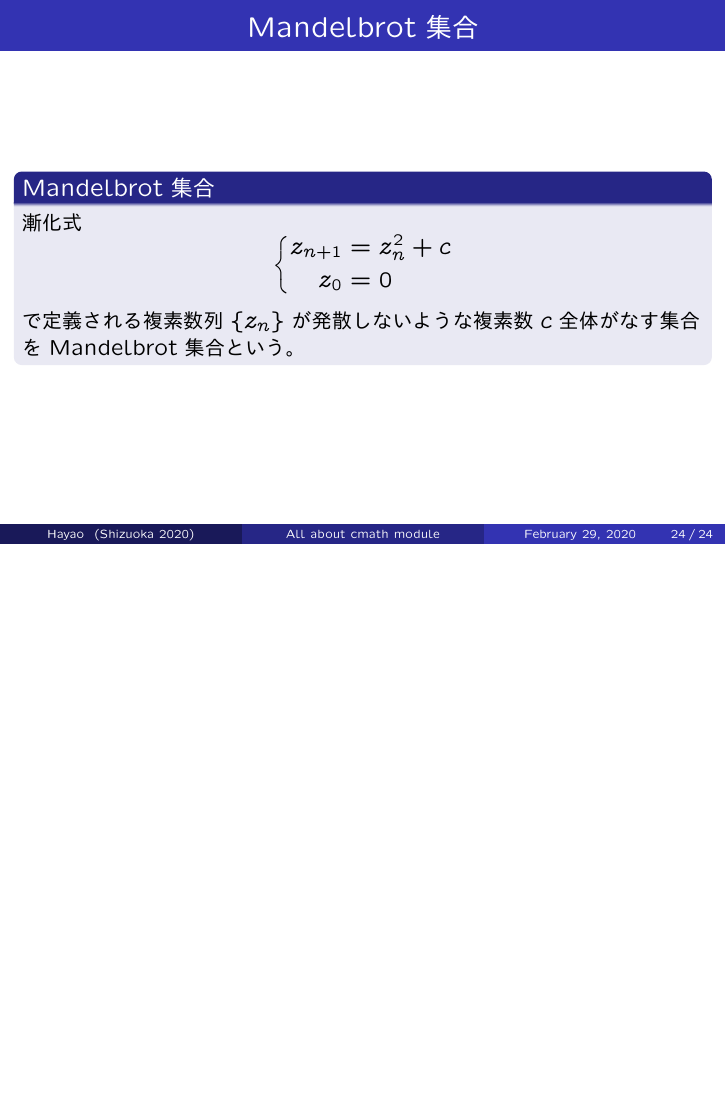
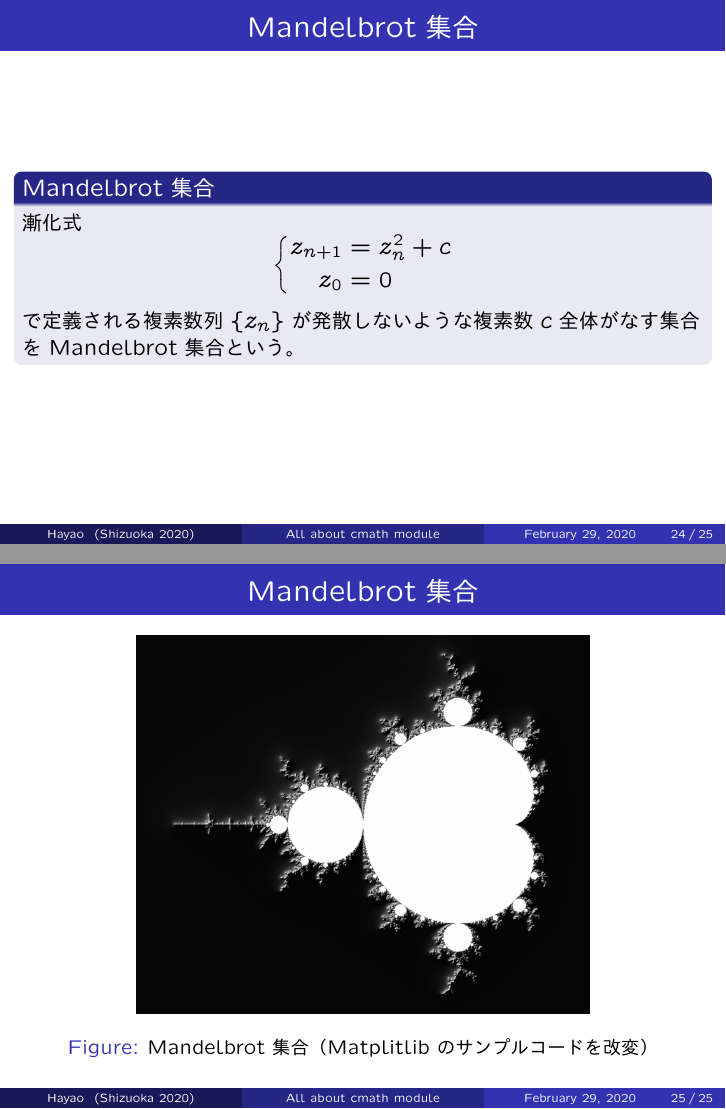
Before and after one commit to HayaoSuzuki/PyCon-mini-Shizuoka-2020, LaTeX slides (20200229slide.tex): page 24 of 24 before the commit and pages 24 and 25 of 25 after it, the two joined at a grey line, the shorter picture padded with empty space. The pictures show the PDF file 20200229slide.pdf that the author committed with the source.

Commit message:
Mandelbrot集合の記述を追加
cmathを使っていない（！）ので、軽く触れる程度でいいかな。

```diff
--- a/20200229slide.tex
+++ b/20200229slide.tex
@@ -466,4 +466,14 @@ def cos_by_exp(z):
 
 \end{frame}
 
+\begin{frame}[fragile]\frametitle{Mandelbrot集合}
+
+\begin{figure}
+  \centering
+  \includegraphics[width=8cm]{mandelbrot.png}
+  \caption{Mandelbrot集合（Matplitlibのサンプルコードを改変）}
+\end{figure}
+
+\end{frame}
+
 \end{document}
```
Also changed, not shown: 20200229slide.pdf, mandelbrot.png (added), 1 other file.
